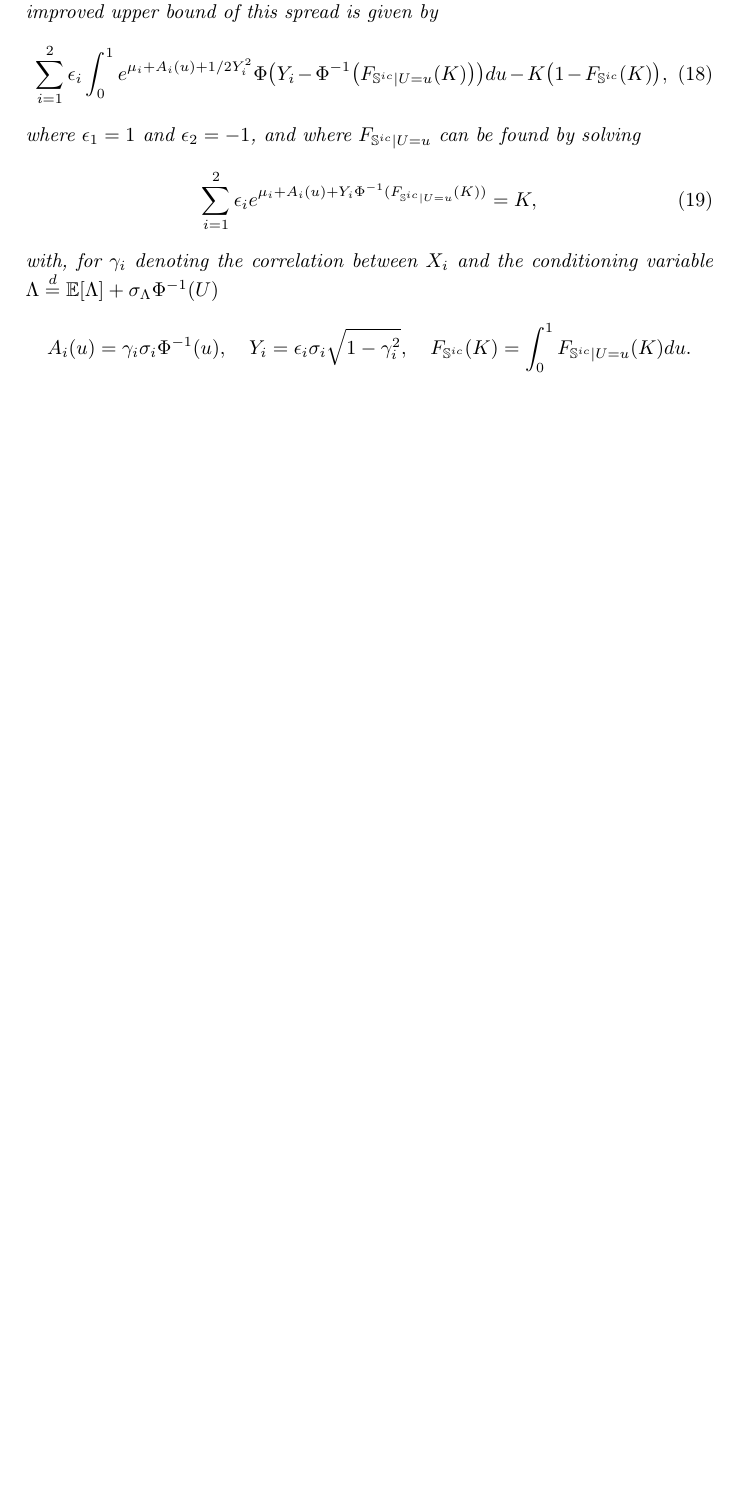
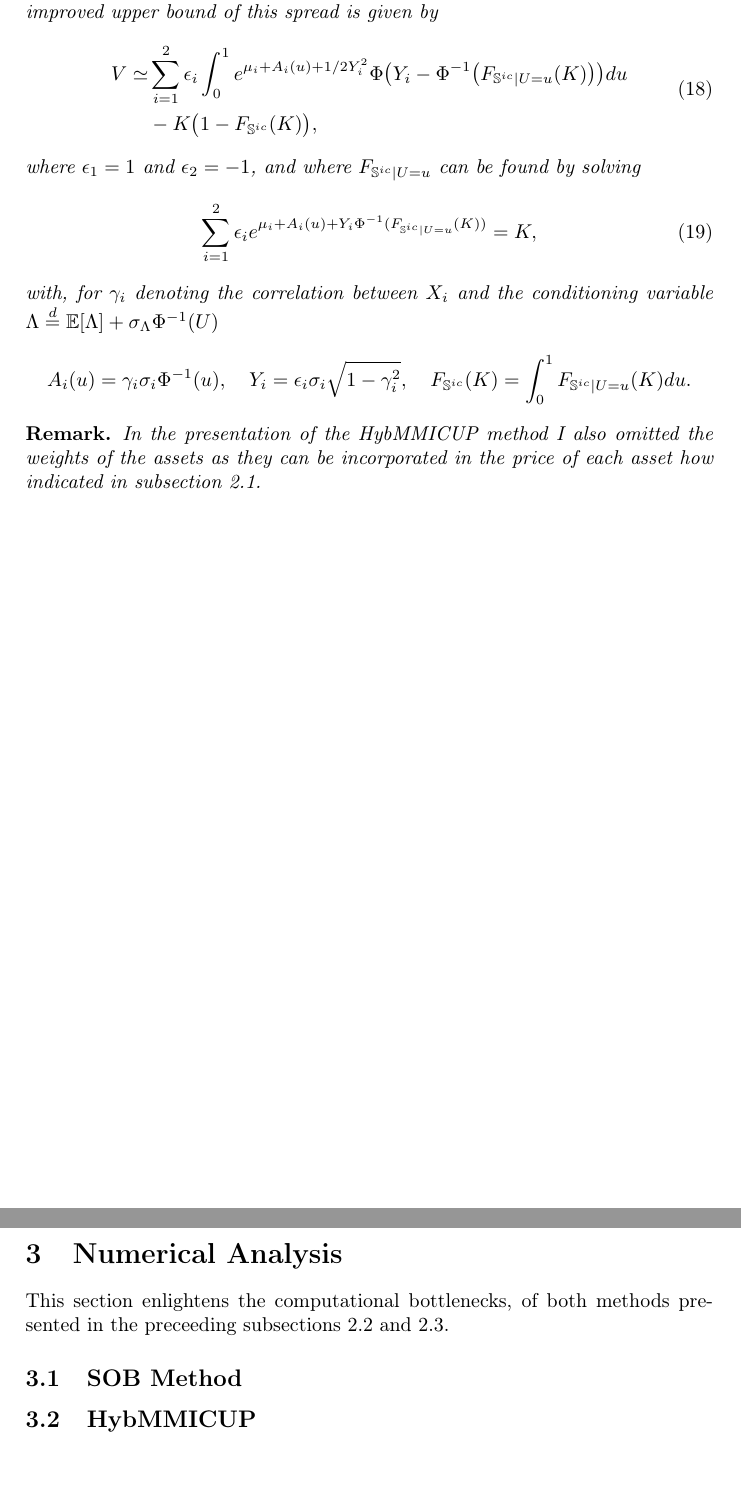
Before and after one commit to whitestguyiknow/SA, a LaTeX thesis (paper/Thesis.tex): part of page 12 of 14 before the commit and two parts of pages 12 and 13 of 15 after it, the two joined at a grey line, cut so that both start at the same text, the shorter picture padded with empty space. Compiled offline with pdfLaTeX.

```diff
--- a/paper/Thesis.tex
+++ b/paper/Thesis.tex
@@ -15,6 +15,12 @@
 \usepackage{float}
 \usepackage{bbm}
 \usepackage{theoremref}
+
+%% Theorems
+\newtheorem{prop}{Proposition}
+\newtheorem*{remark}{Remark}
+%%
+
 
 \begin{document}
 
@@ -316,7 +322,10 @@
 $$\mathbb{E}[(e^{\mu_1+\sigma_1X_1}-e^{\mu_2+\sigma_2X_2}-K)^+],$$
 with $X_1$, $X_2$ two correlated standard normal random variables. The comonotonic improved upper bound of this spread is given by
 \begin{equation}
-\sum_{i=1}^2\epsilon_i\int_0^1e^{\mu_i+A_i(u)+1/2Y_i^2}\Phi\big(Y_i-\Phi^{-1}\big(F_{\mathbb{S}^{ic}|U=u}(K)\big)\big)du-K\big(1-F_{\mathbb{S}^{ic}}(K)\big),
+\begin{split}
+V \simeq &\sum_{i=1}^2\epsilon_i\int_0^1e^{\mu_i+A_i(u)+1/2Y_i^2}\Phi\big(Y_i-\Phi^{-1}\big(F_{\mathbb{S}^{ic}|U=u}(K)\big)\big)du\\
+	&-K\big(1-F_{\mathbb{S}^{ic}}(K)\big),
+\end{split}
 \end{equation}
 where $\epsilon_1=1$ and $\epsilon_2=-1$, and where $F_{\mathbb{S}^{ic}|U=u}$ can be found by solving
 \begin{equation}
@@ -325,6 +334,16 @@
 with, for $\gamma_i$ denoting the correlation between $X_i$ and the conditioning variable $\Lambda \stackrel{d}{=} \mathbb{E}[\Lambda]+\sigma_{\Lambda}\Phi^{-1}(U)$
 $$A_i(u)=\gamma_i\sigma_i\Phi^{-1}(u),\quad Y_i=\epsilon_i\sigma_i\sqrt{1-\gamma_i^2}, \quad F_{\mathbb{S}^{ic}}(K) = \int_0^1F_{\mathbb{S}^{ic}|U=u}(K)du.$$
 \end{prop}
+\begin{remark}
+In the presentation of the HybMMICUP method I also omitted the weights of the assets as they can be incorporated in the price of each asset how indicated in subsection \ref{sec:ms}.
+\end{remark}
+
+\newpage
+\section{Numerical Analysis}
+\label{sec:na}
+This section enlightens the computational bottlenecks, of both methods presented in the preceeding subsections \ref{sec:sob} and \ref{sec:hybmmicup}.
+\subsection{SOB Method}
+\subsection{HybMMICUP}
 
 \newpage
 \section{Results and Future Work}
```
Also changed, not shown: paper/Thesis.pdf, paper/Thesis.tex (16 more changed lines), 2 other files.
